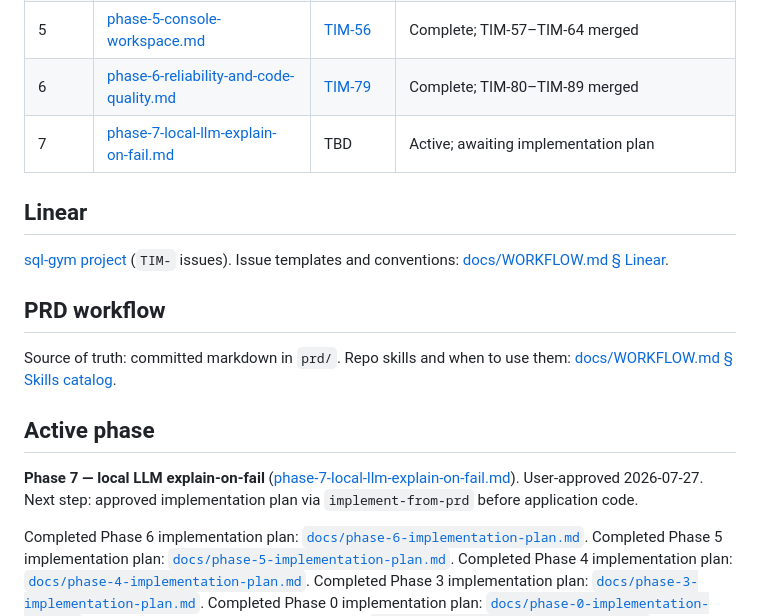
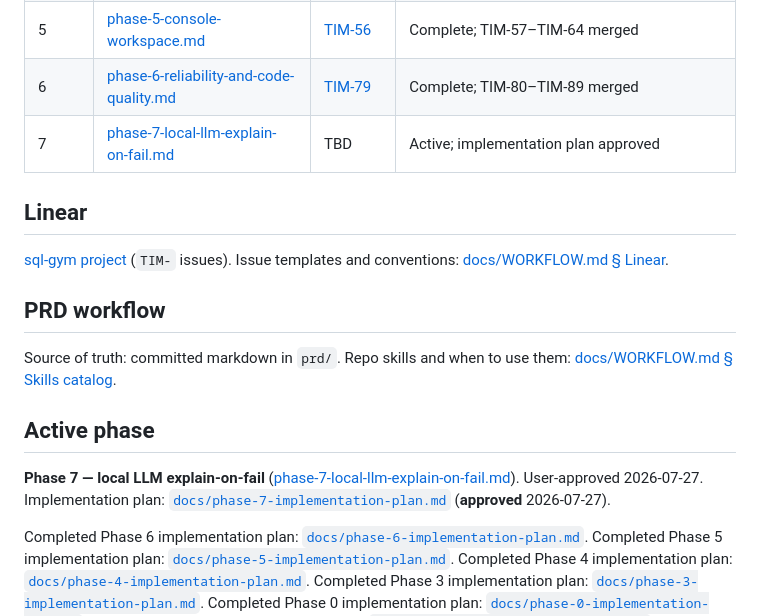
Before and after one commit to mikael-lh/sql-gym, a Markdown page: prd/README.md, the part around the change. Rendered like a GitHub page.

Commit message:
docs: mark Phase 7 implementation plan approved
User approved 2026-07-27; launch-pull and server-chosen messages locked.

```diff
--- a/prd/README.md
+++ b/prd/README.md
@@ -16,7 +16,7 @@ Specs are added here via the `write-prd` repo skill. Do not treat informal chat
 | 4 | [phase-4-interview-sessions-and-polish.md](phase-4-interview-sessions-and-polish.md) | [TIM-43](https://linear.app/times-api/issue/TIM-43/phase-4-or-interview-sessions-and-reliability-polish) | Complete; TIM-44, TIM-49, TIM-50, TIM-46, TIM-47, TIM-48, and TIM-45 merged |
 | 5 | [phase-5-console-workspace.md](phase-5-console-workspace.md) | [TIM-56](https://linear.app/times-api/issue/TIM-56/phase-5-or-console-workspace) | Complete; TIM-57–TIM-64 merged |
 | 6 | [phase-6-reliability-and-code-quality.md](phase-6-reliability-and-code-quality.md) | [TIM-79](https://linear.app/times-api/issue/TIM-79) | Complete; TIM-80–TIM-89 merged |
-| 7 | [phase-7-local-llm-explain-on-fail.md](phase-7-local-llm-explain-on-fail.md) | TBD | Active; awaiting implementation plan |
+| 7 | [phase-7-local-llm-explain-on-fail.md](phase-7-local-llm-explain-on-fail.md) | TBD | Active; implementation plan approved |
 
 ## Linear
 
@@ -28,7 +28,7 @@ Source of truth: committed markdown in `prd/`. Repo skills and when to use them:
 
 ## Active phase
 
-**Phase 7 — local LLM explain-on-fail** ([phase-7-local-llm-explain-on-fail.md](phase-7-local-llm-explain-on-fail.md)). User-approved 2026-07-27. Next step: approved implementation plan via `implement-from-prd` before application code.
+**Phase 7 — local LLM explain-on-fail** ([phase-7-local-llm-explain-on-fail.md](phase-7-local-llm-explain-on-fail.md)). User-approved 2026-07-27. Implementation plan: [`docs/phase-7-implementation-plan.md`](../docs/phase-7-implementation-plan.md) (**approved** 2026-07-27).
 
 Completed Phase 6 implementation plan: [`docs/phase-6-implementation-plan.md`](../docs/phase-6-implementation-plan.md).
 Completed Phase 5 implementation plan: [`docs/phase-5-implementation-plan.md`](../docs/phase-5-implementation-plan.md).
```
Also changed, not shown: docs/phase-7-implementation-plan.md (+3 -3 lines), prd/phase-7-local-llm-explain-on-fail.md (+1 -1 lines).
